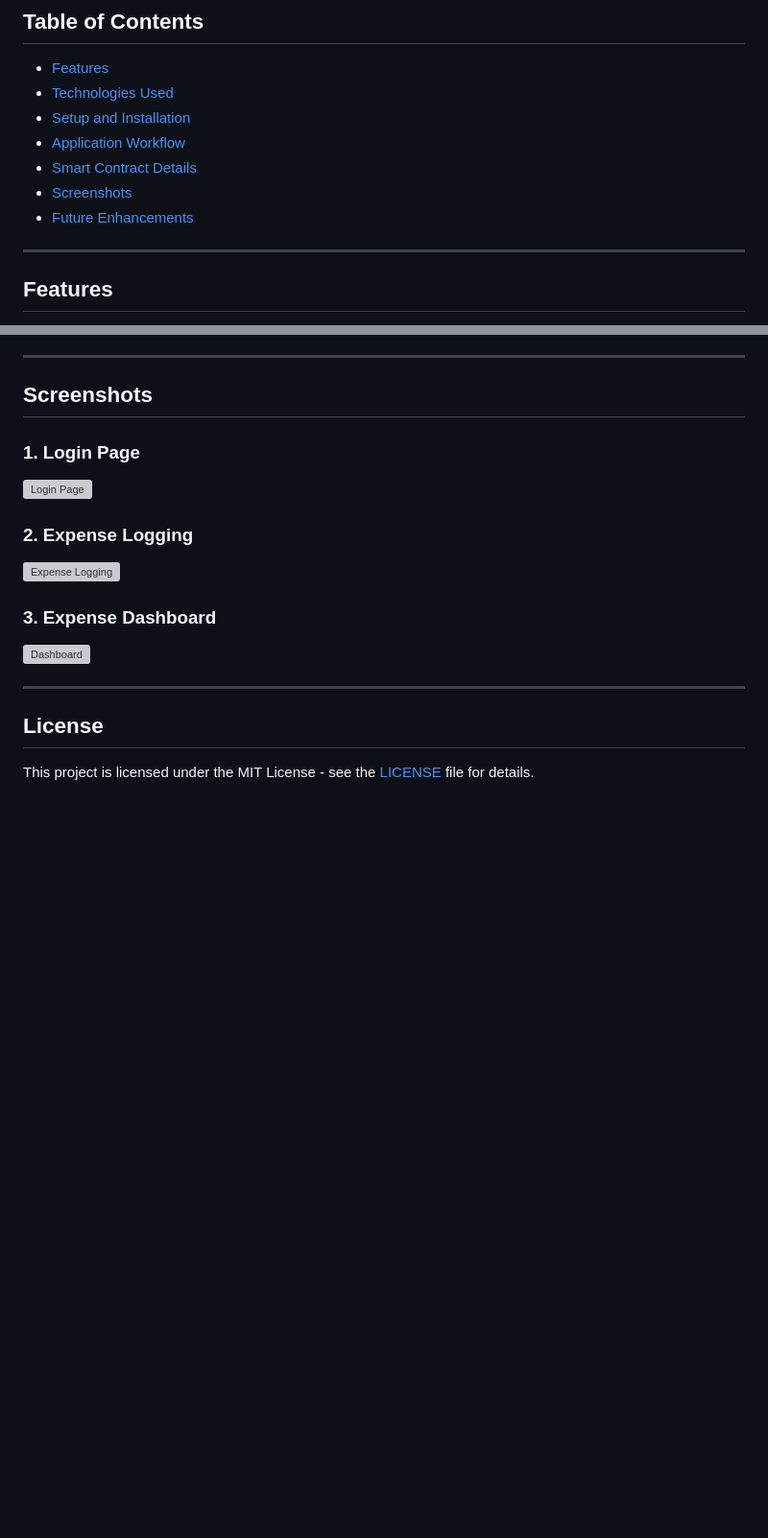
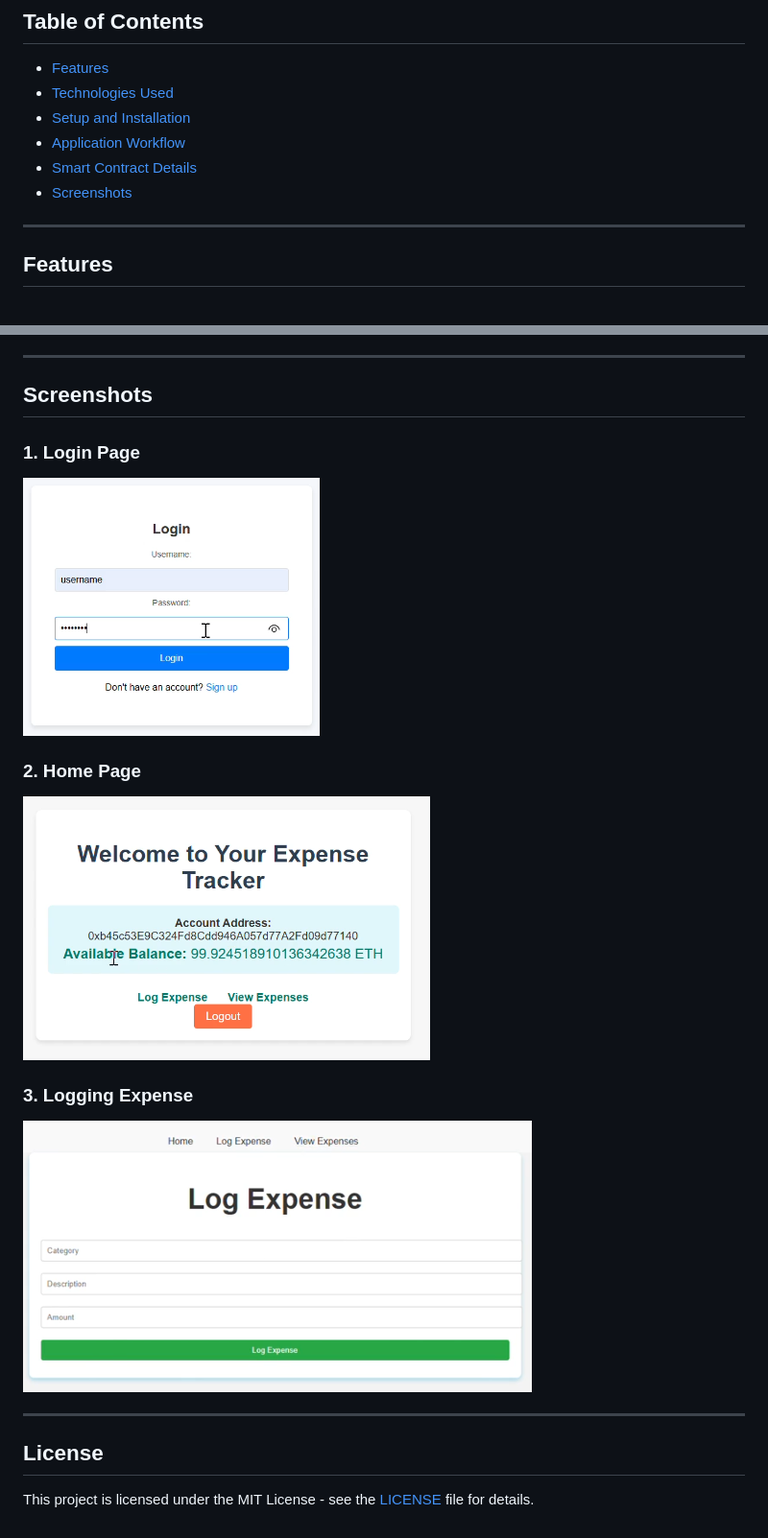
Before and after one commit to SirineMaaroufi/Expense-Tracker-Blockchain-WebApp, a Markdown page: README.md, 2 parts joined by grey strips. Shown at 96% size. GitHub-like rendering; blank space fills up the shorter version; grey boxes are pictures that could not be loaded.

```diff
--- a/README.md
+++ b/README.md
@@ -12,7 +12,6 @@ This repository contains a blockchain-based expense tracker web application. It
 - [Application Workflow](#application-workflow)
 - [Smart Contract Details](#smart-contract-details)
 - [Screenshots](#screenshots)
-- [Future Enhancements](#future-enhancements)
 
 ---
 
@@ -107,13 +106,13 @@ This repository contains a blockchain-based expense tracker web application. It
 ## Screenshots
 
 ### 1. Login Page
-![Login Page](images\login)
+![Login Page](images/login.png)
 
-### 2. Expense Logging
-![Expense Logging](images\expense_logging)
+### 2. Home Page
+![Expense Logging](images/home.png)
 
-### 3. Expense Dashboard
-![Dashboard](images\expense_view)
+### 3. Logging Expense
+![Dashboard](images/expense_logging.png)
 
 ---
 
```
